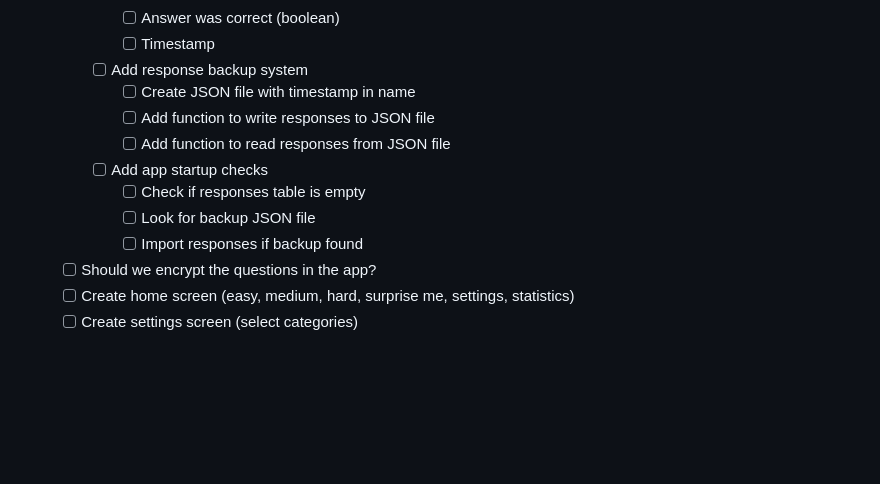
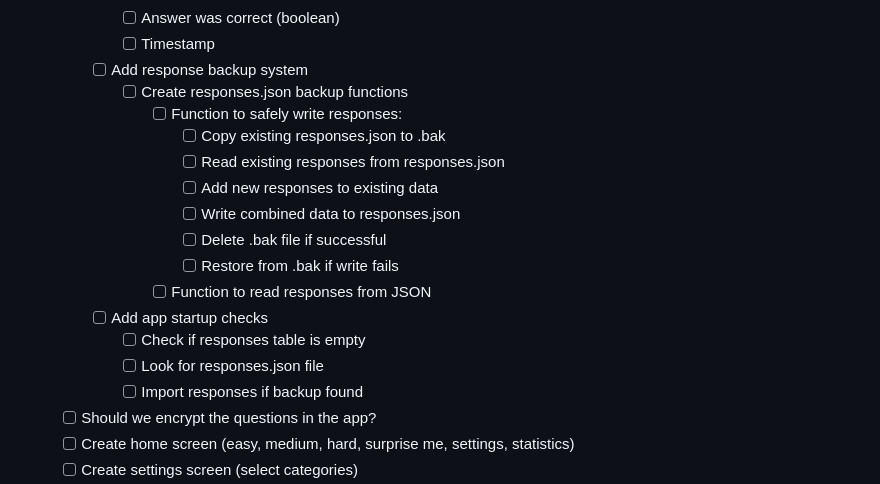
Before and after one commit to jarod-legault/SimplyTrivia, a Markdown page: todo.md, the part around the change. GitHub-like rendering; blank space fills up the shorter version.

```diff
--- a/todo.md
+++ b/todo.md
@@ -29,12 +29,18 @@
       - [ ] Answer was correct (boolean)
       - [ ] Timestamp
     - [ ] Add response backup system
-      - [ ] Create JSON file with timestamp in name
-      - [ ] Add function to write responses to JSON file
-      - [ ] Add function to read responses from JSON file
+      - [ ] Create responses.json backup functions
+        - [ ] Function to safely write responses:
+          - [ ] Copy existing responses.json to .bak
+          - [ ] Read existing responses from responses.json
+          - [ ] Add new responses to existing data
+          - [ ] Write combined data to responses.json
+          - [ ] Delete .bak file if successful
+          - [ ] Restore from .bak if write fails
+        - [ ] Function to read responses from JSON
     - [ ] Add app startup checks
       - [ ] Check if responses table is empty
-      - [ ] Look for backup JSON file
+      - [ ] Look for responses.json file
       - [ ] Import responses if backup found
   - [ ] Should we encrypt the questions in the app?
   - [ ] Create home screen (easy, medium, hard, surprise me, settings, statistics)
```
Also changed, not shown: FeaturesAndSpecification.md (+9 -3 lines).
